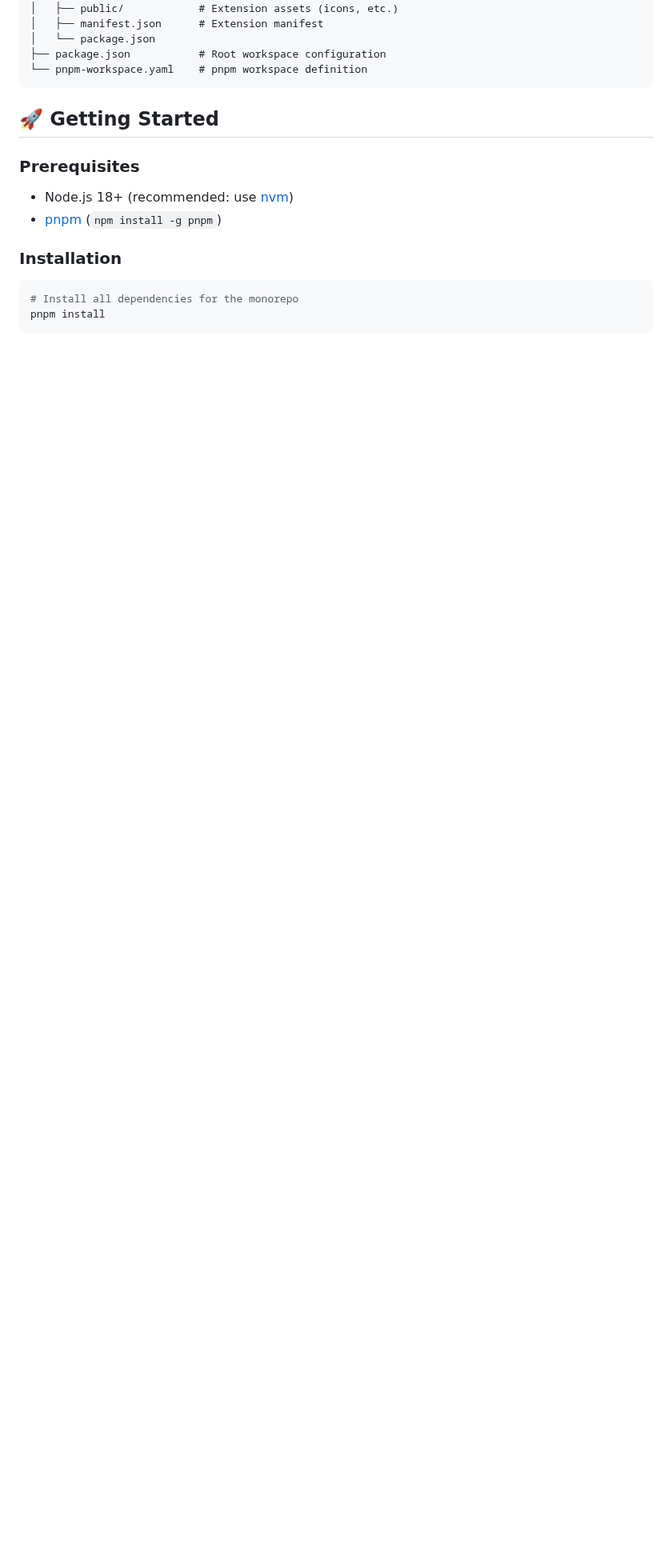
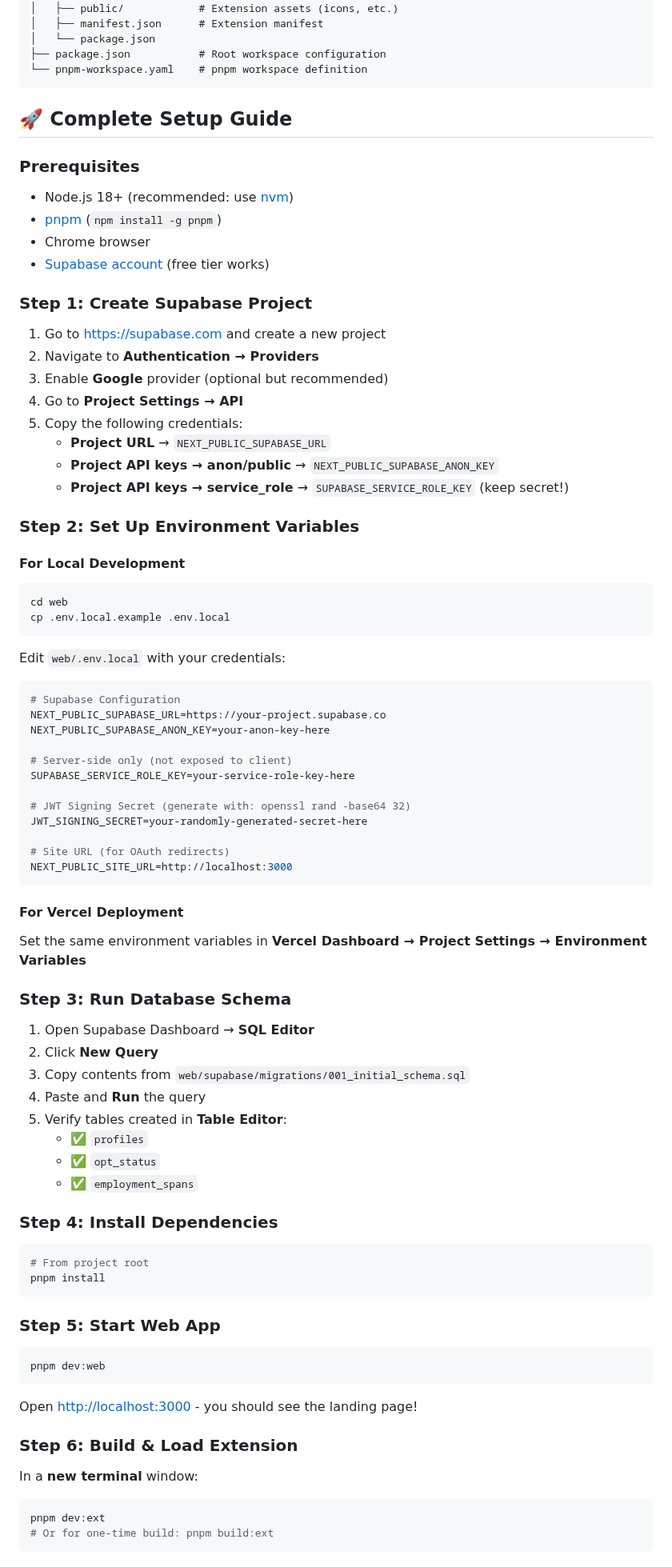
Before and after one commit to dikondaashish/TrackmyOPT, a Markdown page: README.md, the part around one of its changes. Shown at 80% size. GitHub-like rendering; blank space fills up the shorter version.

````diff
--- a/README.md
+++ b/README.md
@@ -19,16 +19,88 @@ TrackMyOPT/
 └── pnpm-workspace.yaml    # pnpm workspace definition
 ```
 
-## 🚀 Getting Started
+## 🚀 Complete Setup Guide
 
 ### Prerequisites
 
 - Node.js 18+ (recommended: use [nvm](https://github.com/nvm-sh/nvm))
 - [pnpm](https://pnpm.io/) (`npm install -g pnpm`)
+- Chrome browser
+- [Supabase account](https://supabase.com) (free tier works)
 
-### Installation
+### Step 1: Create Supabase Project
+
+1. Go to [https://supabase.com](https://supabase.com) and create a new project
+2. Navigate to **Authentication → Providers**
+3. Enable **Google** provider (optional but recommended)
+4. Go to **Project Settings → API**
+5. Copy the following credentials:
+   - **Project URL** → `NEXT_PUBLIC_SUPABASE_URL`
+   - **Project API keys → anon/public** → `NEXT_PUBLIC_SUPABASE_ANON_KEY`
+   - **Project API keys → service_role** → `SUPABASE_SERVICE_ROLE_KEY` (keep secret!)
+
+### Step 2: Set Up Environment Variables
+
+#### For Local Development
 
 ```bash
-# Install all dependencies for the monorepo
+cd web
+cp .env.local.example .env.local
+```
+
+Edit `web/.env.local` with your credentials:
+
+```env
+# Supabase Configuration
+NEXT_PUBLIC_SUPABASE_URL=https://your-project.supabase.co
+NEXT_PUBLIC_SUPABASE_ANON_KEY=your-anon-key-here
+
+# Server-side only (not exposed to client)
+SUPABASE_SERVICE_ROLE_KEY=your-service-role-key-here
+
+# JWT Signing Secret (generate with: openssl rand -base64 32)
+JWT_SIGNING_SECRET=your-randomly-generated-secret-here
+
+# Site URL (for OAuth redirects)
+NEXT_PUBLIC_SITE_URL=http://localhost:3000
+```
+
+#### For Vercel Deployment
+
+Set the same environment variables in **Vercel Dashboard → Project Settings → Environment Variables**
+
+### Step 3: Run Database Schema
+
+1. Open Supabase Dashboard → **SQL Editor**
+2. Click **New Query**
+3. Copy contents from `web/supabase/migrations/001_initial_schema.sql`
+4. Paste and **Run** the query
+5. Verify tables created in **Table Editor**:
+   - ✅ `profiles`
+   - ✅ `opt_status`
+   - ✅ `employment_spans`
+
+### Step 4: Install Dependencies
+
+```bash
+# From project root
 pnpm install
 ```
+
+### Step 5: Start Web App
+
+```bash
+pnpm dev:web
+```
+
+Open [http://localhost:3000](http://localhost:3000) - you should see the landing page!
+
+### Step 6: Build & Load Extension
+
+In a **new terminal** window:
+
+```bash
+pnpm dev:ext
+# Or for one-time build: pnpm build:ext
+```
+
````
Also changed, not shown: other parts of README.md (+61 -26 lines).
